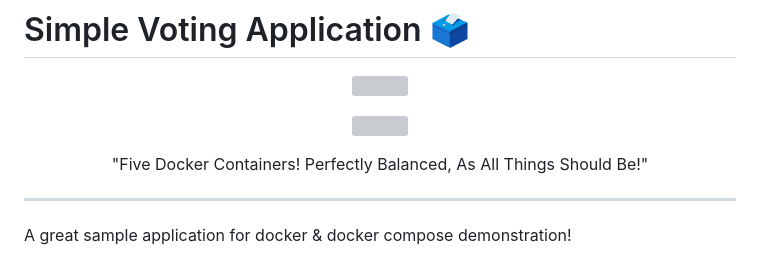
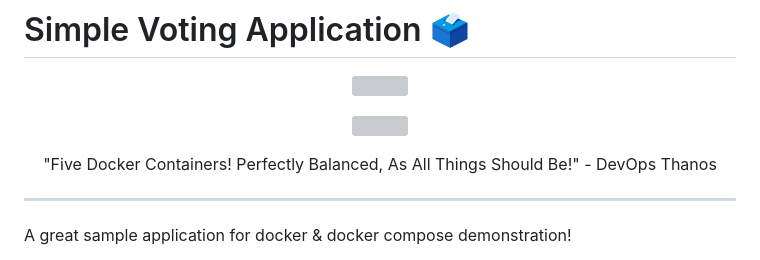
Before and after one commit to TomHuynhSG/Simple-Voting-Application-Docker, a Markdown page: README.md, the part around the change. GitHub-like rendering; grey boxes are pictures that could not be loaded.

```diff
--- a/README.md
+++ b/README.md
@@ -7,7 +7,7 @@
     <img src="https://i.imgur.com/b9iYVtC.png" width=900>
 <p>
 
-<p align="center">"Five Docker Containers! Perfectly Balanced, As All Things Should Be!"</p>
+<p align="center">"Five Docker Containers! Perfectly Balanced, As All Things Should Be!" - DevOps Thanos</p>
 
 ---
 
```
